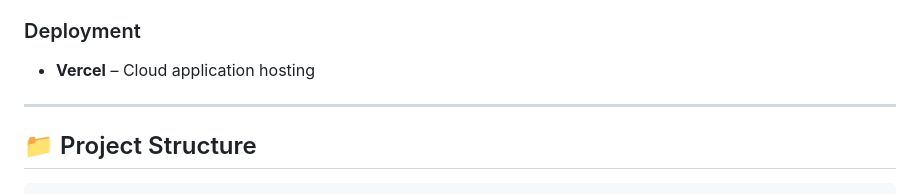
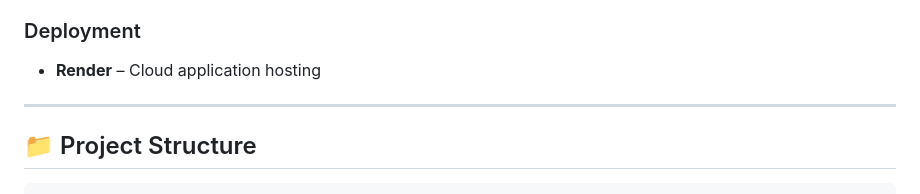
Before and after one commit to ISHANT14gg/TravelNest, a Markdown page: README.md, the part around the change. Rendered like a GitHub page.

```diff
--- a/README.md
+++ b/README.md
@@ -58,7 +58,7 @@ The application follows the **MVC (Model-View-Controller)** architecture to ensu
 - **Connect-Flash** – Flash message middleware
 
 ### Deployment
-- **Vercel** – Cloud application hosting
+- **Render** – Cloud application hosting
 
 ---
 
```
